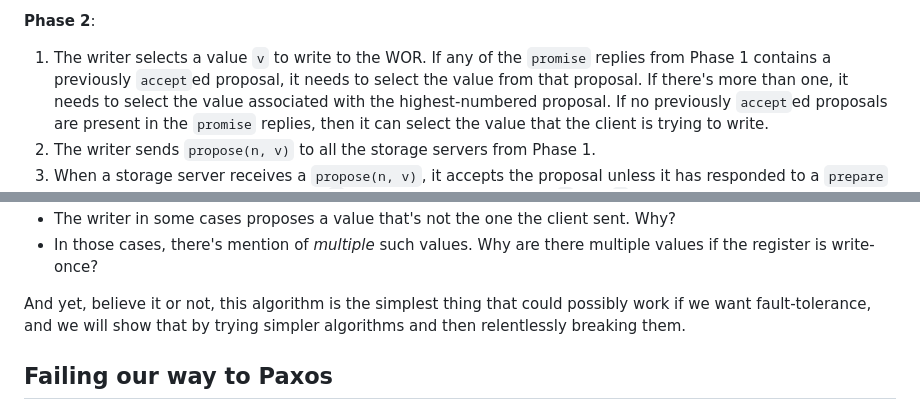
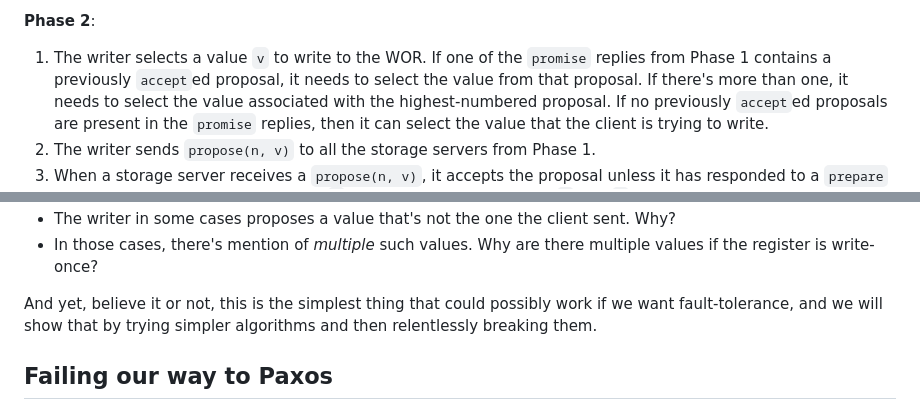
Before and after one commit to SystemFw/blog, a Markdown page: content/staging/paxos-failures.md, 2 parts joined by grey strips. Drawn GitHub-style.

```diff
--- a/content/staging/paxos-failures.md
+++ b/content/staging/paxos-failures.md
@@ -201,7 +196,7 @@ algorithm proceeds as follows:
    out, it will retry Phase 1 with a greater proposal number.
 
 **Phase 2**:
-1. The writer selects a value `v` to write to the WOR. If any of the
+1. The writer selects a value `v` to write to the WOR. If one of the
    `promise` replies from Phase 1 contains a previously `accept`ed
    proposal, it needs to select the value from that proposal. If
    there's more than one, it needs to select the value associated with
@@ -234,8 +229,8 @@ For example:
 - In those cases, there's mention of _multiple_ such values. Why are
   there multiple values if the register is write-once?
 
-And yet, believe it or not, this algorithm is the simplest thing that
-could possibly work if we want fault-tolerance, and we will show that by
+And yet, believe it or not, this is the simplest thing that could
+possibly work if we want fault-tolerance, and we will show that by
 trying simpler algorithms and then relentlessly breaking them.
 
 ## Failing our way to Paxos
```
Also changed, not shown: other parts of content/staging/paxos-failures.md (+13 -17 lines).
